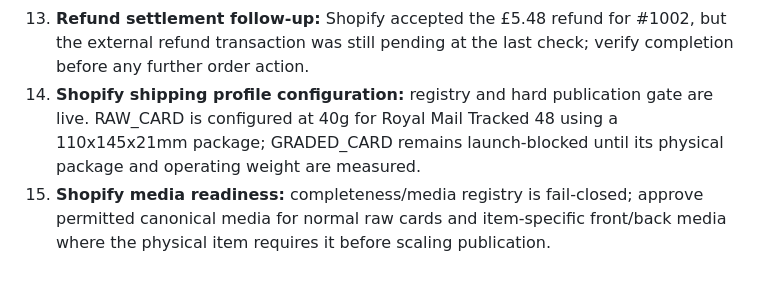
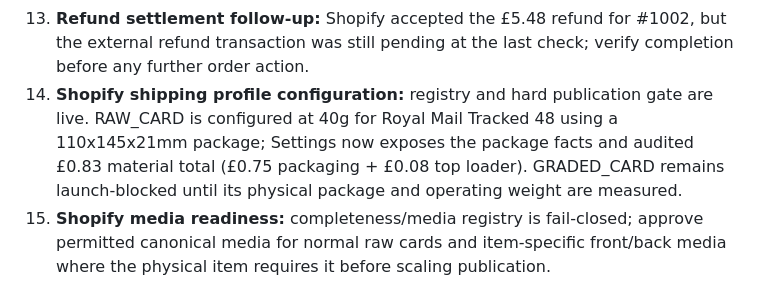
Before and after one commit to pulltheorytcg/drop-rate-backend, a Markdown page: BUILD_STATUS.md, the part around the change. Rendered like a GitHub page.

Commit message:
Record deployed fulfilment settings

```diff
--- a/BUILD_STATUS.md
+++ b/BUILD_STATUS.md
@@ -446,7 +446,7 @@ These are **not blockers to the current backend foundation**, but remain explici
 11. **Operational inventory cleanup:** 412 remaining language reviews, 508 unconfirmed identities, 507 remaining registered-storage assignments, the remaining 10 conditions and 508 Store Prices. Current acquisition costs are populated; future unknown costs must still remain NULL.
 12. **Shopify settlement enrichment:** Finance Reconciliation v1 + Owner Settlement Report v1 are deployed. Live-verify #1002 fee import, postage-cost reconciliation and the resulting settlement row, then automate recurring fee reconciliation / shipping-provider cost ingestion.
 13. **Refund settlement follow-up:** Shopify accepted the £5.48 refund for #1002, but the external refund transaction was still pending at the last check; verify completion before any further order action.
-14. **Shopify shipping profile configuration:** registry and hard publication gate are live. RAW_CARD is configured at 40g for Royal Mail Tracked 48 using a 110x145x21mm package; GRADED_CARD remains launch-blocked until its physical package and operating weight are measured.
+14. **Shopify shipping profile configuration:** registry and hard publication gate are live. RAW_CARD is configured at 40g for Royal Mail Tracked 48 using a 110x145x21mm package; Settings now exposes the package facts and audited £0.83 material total (£0.75 packaging + £0.08 top loader). GRADED_CARD remains launch-blocked until its physical package and operating weight are measured.
 15. **Shopify media readiness:** completeness/media registry is fail-closed; approve permitted canonical media for normal raw cards and item-specific front/back media where the physical item requires it before scaling publication.
 
 ## Milestone 1 checklist
```
